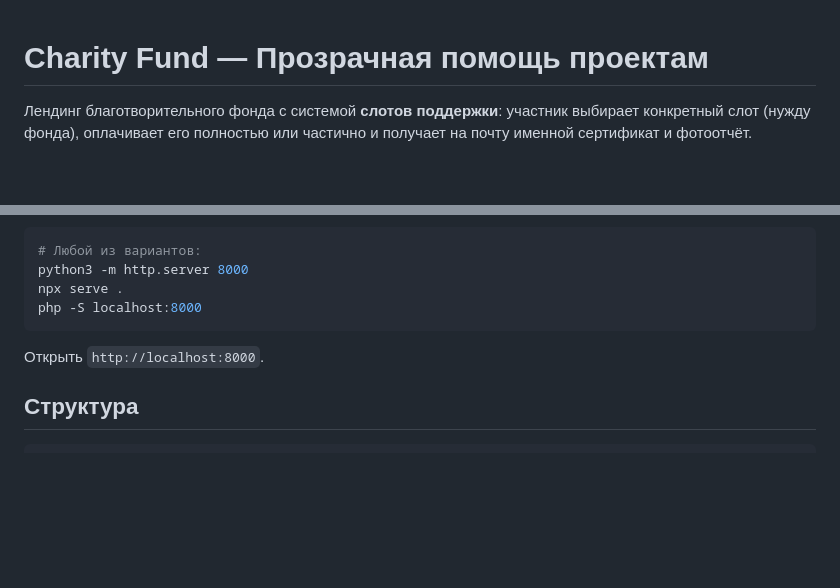
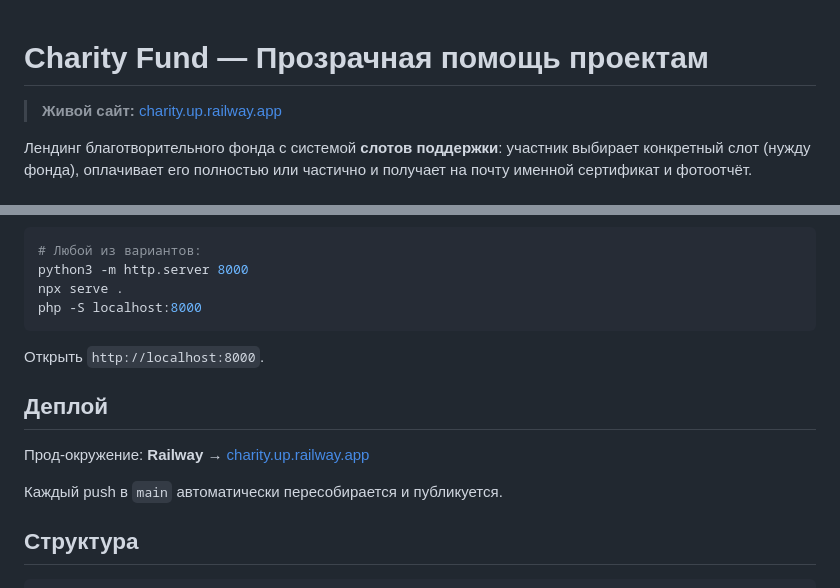
Before and after one commit to ivansolosin/charity-fund, a Markdown page: README.md, 2 parts joined by grey strips. Rendered like a GitHub page; blank space fills up the shorter version.

Commit message:
docs: point live URL to Railway deployment
Made-with: Cursor

````diff
--- a/README.md
+++ b/README.md
@@ -1,4 +1,6 @@
 # Charity Fund — Прозрачная помощь проектам
+
+> **Живой сайт:** [charity.up.railway.app](https://charity.up.railway.app)
 
 Лендинг благотворительного фонда с системой **слотов поддержки**: участник выбирает конкретный слот (нужду фонда), оплачивает его полностью или частично и получает на почту именной сертификат и фотоотчёт.
 
@@ -55,6 +57,12 @@ php -S localhost:8000
 
 Открыть `http://localhost:8000`.
 
+## Деплой
+
+Прод-окружение: **Railway** → [charity.up.railway.app](https://charity.up.railway.app)
+
+Каждый push в `main` автоматически пересобирается и публикуется.
+
 ## Структура
 
 ```
````
